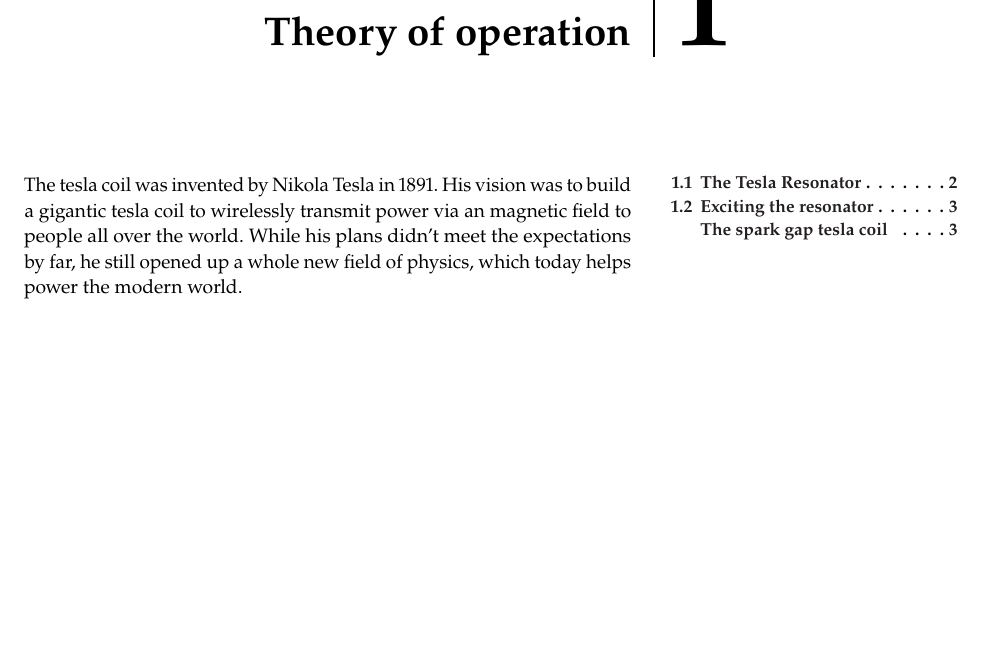
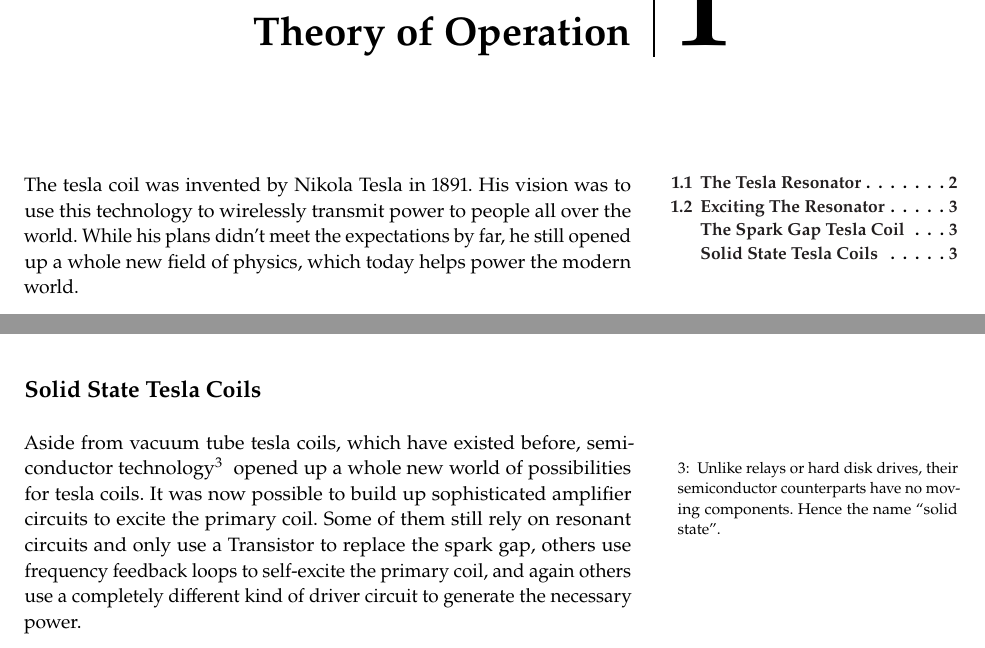
Before and after one commit to marchersimon/thesis, a LaTeX thesis (main.tex, which reads simon/main.tex): part of page 8 of 18 before the commit and two parts of pages 8 and 9 of 18 after it, the two joined at a grey line, cut so that both start at the same text, the shorter picture padded with empty space. Compiled offline with pdfLaTeX.

Commit message:
Solid State

```diff
--- a/simon/main.tex
+++ b/simon/main.tex
@@ -1,9 +1,9 @@
 \setchapterstyle{kao}
 \setchapterpreamble[u]{\margintoc}
-\chapter{Theory of operation}
+\chapter{Theory of Operation}
 \labch{tc-theory-of-operation}
 
-The tesla coil was invented by Nikola Tesla in 1891. His vision was to build a gigantic tesla coil to wirelessly transmit power via an magnetic field to people all over the world. While his plans didn't meet the expectations by far, he still opened up a whole new field of physics, which today helps power the modern world.
+The tesla coil was invented by Nikola Tesla in 1891. His vision was to use this technology to wirelessly transmit power to people all over the world. While his plans didn't meet the expectations by far, he still opened up a whole new field of physics, which today helps power the modern world.
 
 Tesla coils come in a huge variety of sizes, power and modes of operation. From simple spark gap tesla coils, which consist of only a few passive components, to solid state tesla coils, whose only limitations are one's technical skills, every single one amazes anew by combining the world of High Voltage and High Frequency.
 
@@ -46,0 +48,3 @@ Today, spark gap tesla coils are mostly only used for educational purposes anymo
+\subsection{Solid State Tesla Coils}
+
+Aside from vacuum tube tesla coils, which have existed before, semiconductor technology\sidenote{Unlike relays or hard disk drives, their semiconductor counterparts have no moving components. Hence the name \enquote{solid state}.} opened up a whole new world of possibilities for tesla coils. It was now possible to build up sophisticated amplifier circuits to excite the primary coil. Some of them still rely on resonant circuits and only use a Transistor to replace the spark gap, others use frequency feedback loops to self-excite the primary coil, and again others use a completely different kind of driver circuit to generate the necessary power.
```
Also changed, not shown: simon/main.tex (9 more changed lines).
